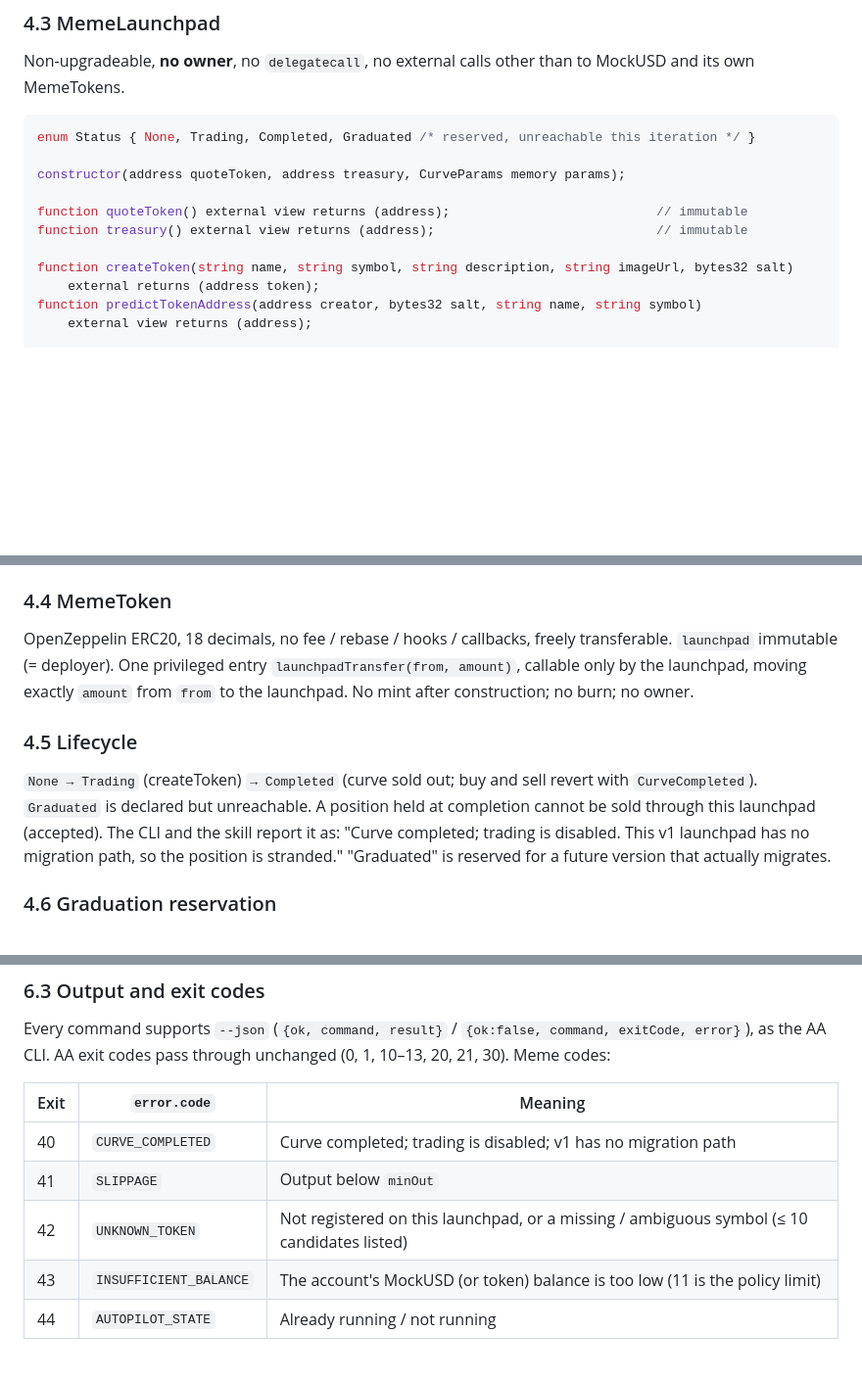
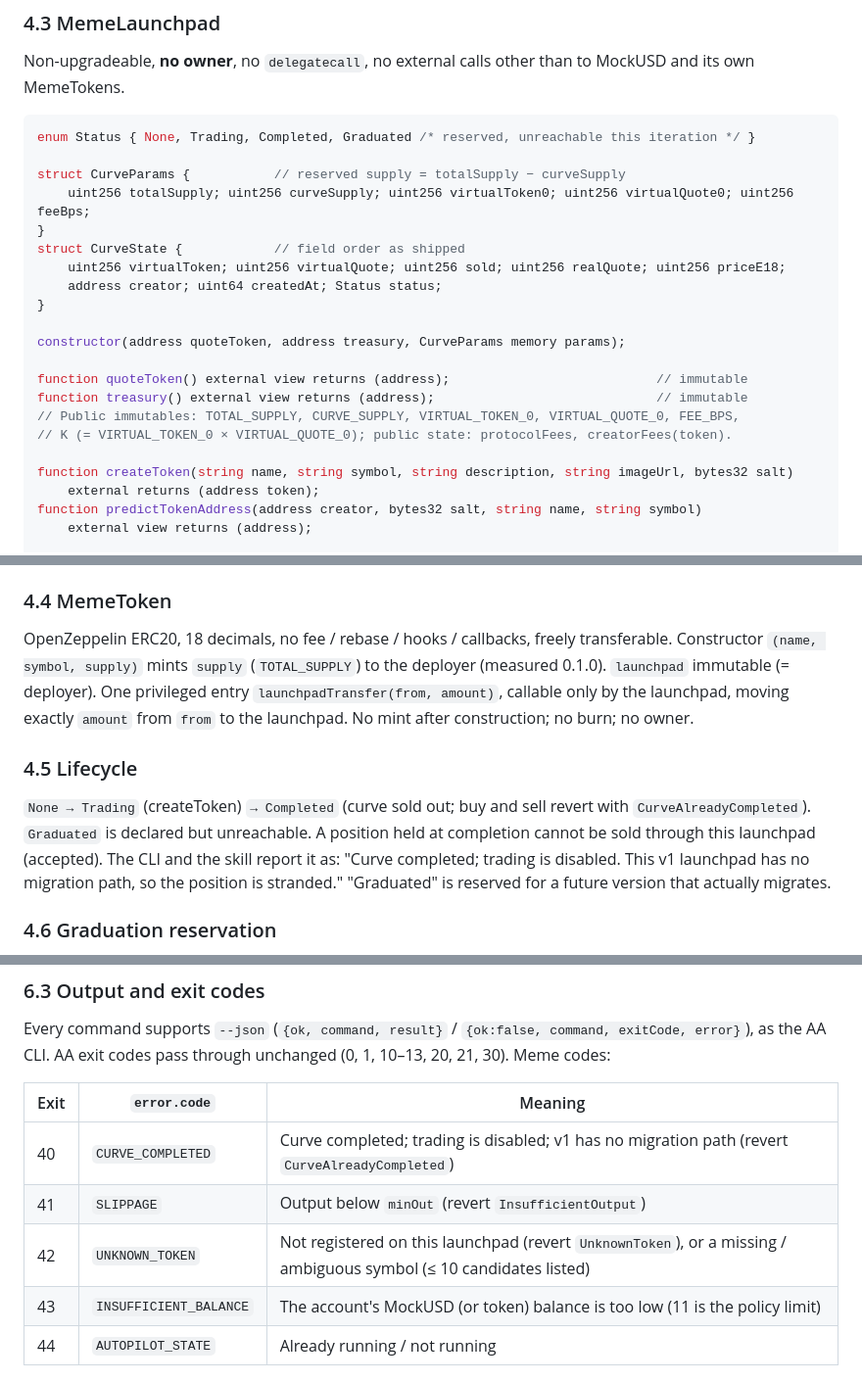
Before and after one commit to Whisker17/agentic-meme-lauchpad-poc, a Markdown page: docs/DESIGN.md, 3 parts joined by grey strips. Shown at 98% size. Drawn GitHub-style; blank space fills up the shorter version.

````diff
--- a/docs/DESIGN.md
+++ b/docs/DESIGN.md
@@ -191,10 +195,20 @@ own MemeTokens.
 ```solidity
 enum Status { None, Trading, Completed, Graduated /* reserved, unreachable this iteration */ }
 
+struct CurveParams {           // reserved supply = totalSupply − curveSupply
+    uint256 totalSupply; uint256 curveSupply; uint256 virtualToken0; uint256 virtualQuote0; uint256 feeBps;
+}
+struct CurveState {            // field order as shipped
+    uint256 virtualToken; uint256 virtualQuote; uint256 sold; uint256 realQuote; uint256 priceE18;
+    address creator; uint64 createdAt; Status status;
+}
+
 constructor(address quoteToken, address treasury, CurveParams memory params);
 
 function quoteToken() external view returns (address);                           // immutable
 function treasury() external view returns (address);                             // immutable
+// Public immutables: TOTAL_SUPPLY, CURVE_SUPPLY, VIRTUAL_TOKEN_0, VIRTUAL_QUOTE_0, FEE_BPS,
+// K (= VIRTUAL_TOKEN_0 × VIRTUAL_QUOTE_0); public state: protocolFees, creatorFees(token).
 
 function createToken(string name, string symbol, string description, string imageUrl, bytes32 salt)
     external returns (address token);
@@ -307,15 +334,16 @@ immutable `treasury`.
 ### 4.4 MemeToken
 
 OpenZeppelin ERC20, 18 decimals, no fee / rebase / hooks / callbacks, freely transferable.
-`launchpad` immutable (= deployer). One privileged entry `launchpadTransfer(from, amount)`,
+Constructor `(name, symbol, supply)` mints `supply` (`TOTAL_SUPPLY`) to the deployer (measured
+0.1.0). `launchpad` immutable (= deployer). One privileged entry `launchpadTransfer(from, amount)`,
 callable only by the launchpad, moving exactly `amount` from `from` to the launchpad. No mint
 after construction; no burn; no owner.
 
 ### 4.5 Lifecycle
 
 `None → Trading` (createToken) `→ Completed` (curve sold out; buy and sell revert with
-`CurveCompleted`). `Graduated` is declared but unreachable. A position held at completion cannot
-be sold through this launchpad (accepted). The CLI and the skill report it as: "Curve completed;
+`CurveAlreadyCompleted`). `Graduated` is declared but unreachable. A position held at completion
+cannot be sold through this launchpad (accepted). The CLI and the skill report it as: "Curve completed;
 trading is disabled. This v1 launchpad has no migration path, so the position is stranded."
 "Graduated" is reserved for a future version that actually migrates.
 
@@ -422,9 +450,9 @@ Meme codes:
 
 | Exit | `error.code` | Meaning |
 |---|---|---|
-| 40 | `CURVE_COMPLETED` | Curve completed; trading is disabled; v1 has no migration path |
-| 41 | `SLIPPAGE` | Output below `minOut` |
-| 42 | `UNKNOWN_TOKEN` | Not registered on this launchpad, or a missing / ambiguous symbol (≤ 10 candidates listed) |
+| 40 | `CURVE_COMPLETED` | Curve completed; trading is disabled; v1 has no migration path (revert `CurveAlreadyCompleted`) |
+| 41 | `SLIPPAGE` | Output below `minOut` (revert `InsufficientOutput`) |
+| 42 | `UNKNOWN_TOKEN` | Not registered on this launchpad (revert `UnknownToken`), or a missing / ambiguous symbol (≤ 10 candidates listed) |
 | 43 | `INSUFFICIENT_BALANCE` | The account's MockUSD (or token) balance is too low (11 is the policy limit) |
 | 44 | `AUTOPILOT_STATE` | Already running / not running |
 
````
Also changed, not shown: other parts of docs/DESIGN.md (+47 -17 lines).
